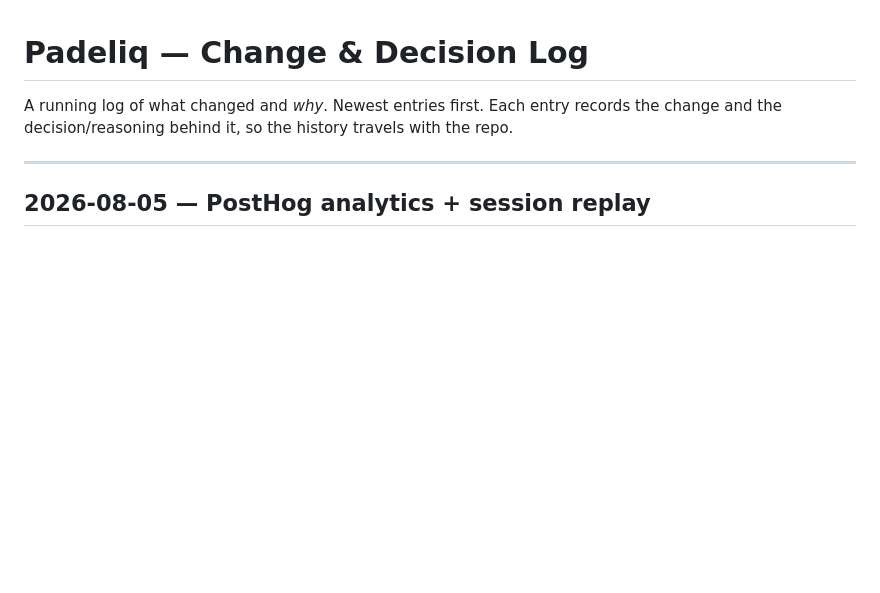
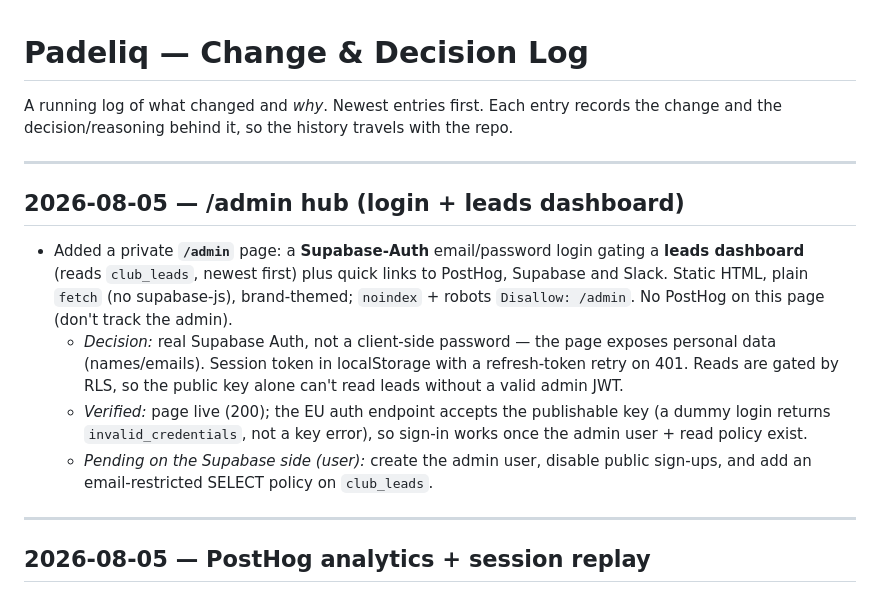
Before and after one commit to Klaricmuch/Padeliq, a Markdown page: CHANGELOG.md, the part around the change. Drawn GitHub-style; blank space fills up the shorter version.

Commit message:
docs: log /admin hub
Co-Authored-By: Claude Opus 4.8 <noreply@anthropic.com>

```diff
--- a/CHANGELOG.md
+++ b/CHANGELOG.md
@@ -2,6 +2,23 @@
 
 A running log of what changed and *why*. Newest entries first. Each entry records
 the change and the decision/reasoning behind it, so the history travels with the repo.
+
+---
+
+## 2026-08-05 — /admin hub (login + leads dashboard)
+
+- Added a private **`/admin`** page: a **Supabase-Auth** email/password login gating a **leads
+  dashboard** (reads `club_leads`, newest first) plus quick links to PostHog, Supabase and
+  Slack. Static HTML, plain `fetch` (no supabase-js), brand-themed; `noindex` + robots
+  `Disallow: /admin`. No PostHog on this page (don't track the admin).
+  - *Decision:* real Supabase Auth, not a client-side password — the page exposes personal
+    data (names/emails). Session token in localStorage with a refresh-token retry on 401.
+    Reads are gated by RLS, so the public key alone can't read leads without a valid admin JWT.
+  - *Verified:* page live (200); the EU auth endpoint accepts the publishable key (a dummy
+    login returns `invalid_credentials`, not a key error), so sign-in works once the admin
+    user + read policy exist.
+  - *Pending on the Supabase side (user):* create the admin user, disable public sign-ups, and
+    add an email-restricted SELECT policy on `club_leads`.
 
 ---
 
```
